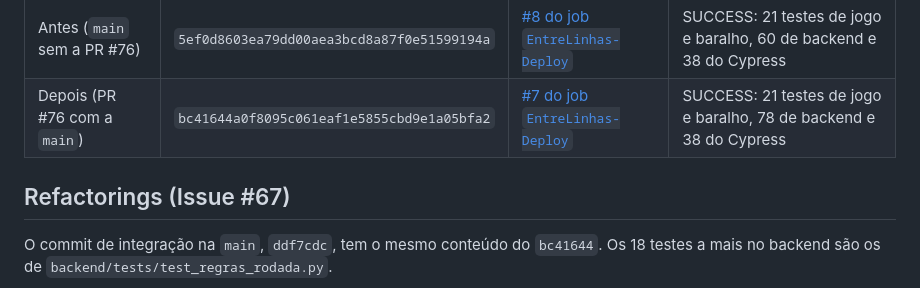
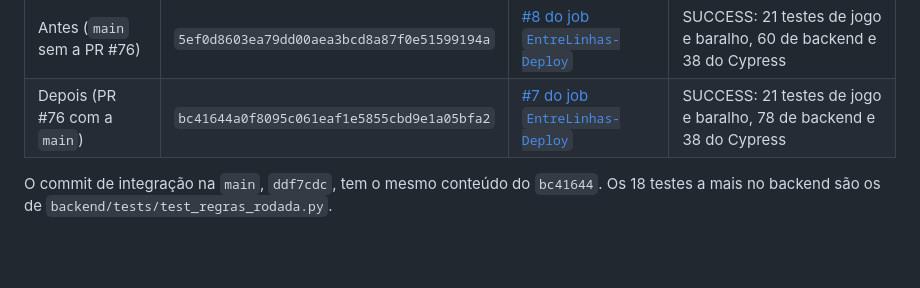
Before and after one commit to C14-Inatel-2026-2/EntreLinhas, a Markdown page: README.md, the part around one of its changes. Drawn GitHub-style; blank space fills up the shorter version.

```diff
--- a/README.md
+++ b/README.md
@@ -1082,7 +1082,6 @@ desmarcado:
 | Antes (`main` sem a PR #76) | `5ef0d8603ea79dd00aea3bcd8a87f0e51599194a` | [#8 do job `EntreLinhas-Deploy`](http://localhost:8081/job/EntreLinhas-Deploy/8/) | SUCCESS: 21 testes de jogo e baralho, 60 de backend e 38 do Cypress |
 | Depois (PR #76 com a `main`) | `bc41644a0f8095c061eaf1e5855cbd9e1a05bfa2` | [#7 do job `EntreLinhas-Deploy`](http://localhost:8081/job/EntreLinhas-Deploy/7/) | SUCCESS: 21 testes de jogo e baralho, 78 de backend e 38 do Cypress |
 
-## Refactorings (Issue #67)
 O commit de integração na `main`, `ddf7cdc`, tem o mesmo conteúdo do
 `bc41644`. Os 18 testes a mais no backend são os de
 `backend/tests/test_regras_rodada.py`.
```
Also changed, not shown: other parts of README.md (+2 -2 lines).
